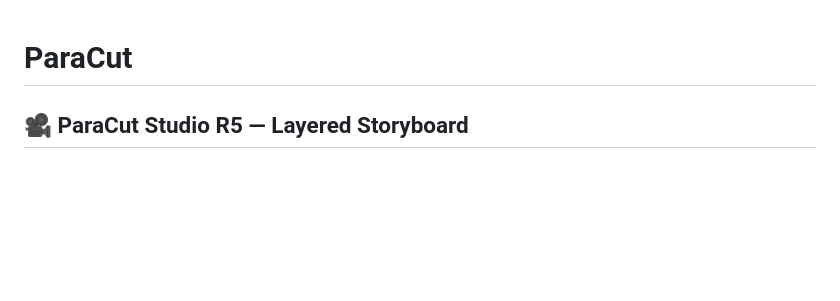
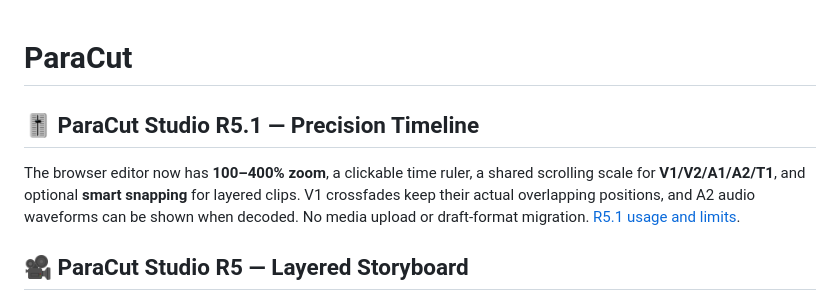
Before and after one commit to MichaelWave369/paracut, a Markdown page: README.md, the part around the change. Rendered like a GitHub page; blank space fills up the shorter version.

Commit message:
docs(studio): announce R5.1 zoomable timeline and smart layered clip snapping

```diff
--- a/README.md
+++ b/README.md
@@ -1,4 +1,9 @@
 # ParaCut
+
+## 🎚️ ParaCut Studio R5.1 — Precision Timeline
+
+The browser editor now has **100–400% zoom**, a clickable time ruler, a shared scrolling scale for **V1/V2/A1/A2/T1**, and optional **smart snapping** for layered clips. V1 crossfades keep their actual overlapping positions, and A2 audio waveforms can be shown when decoded. No media upload or draft-format migration. [R5.1 usage and limits](docs/STUDIO_R51.md).
+
 
 ## 🎥 ParaCut Studio R5 — Layered Storyboard
 
```
